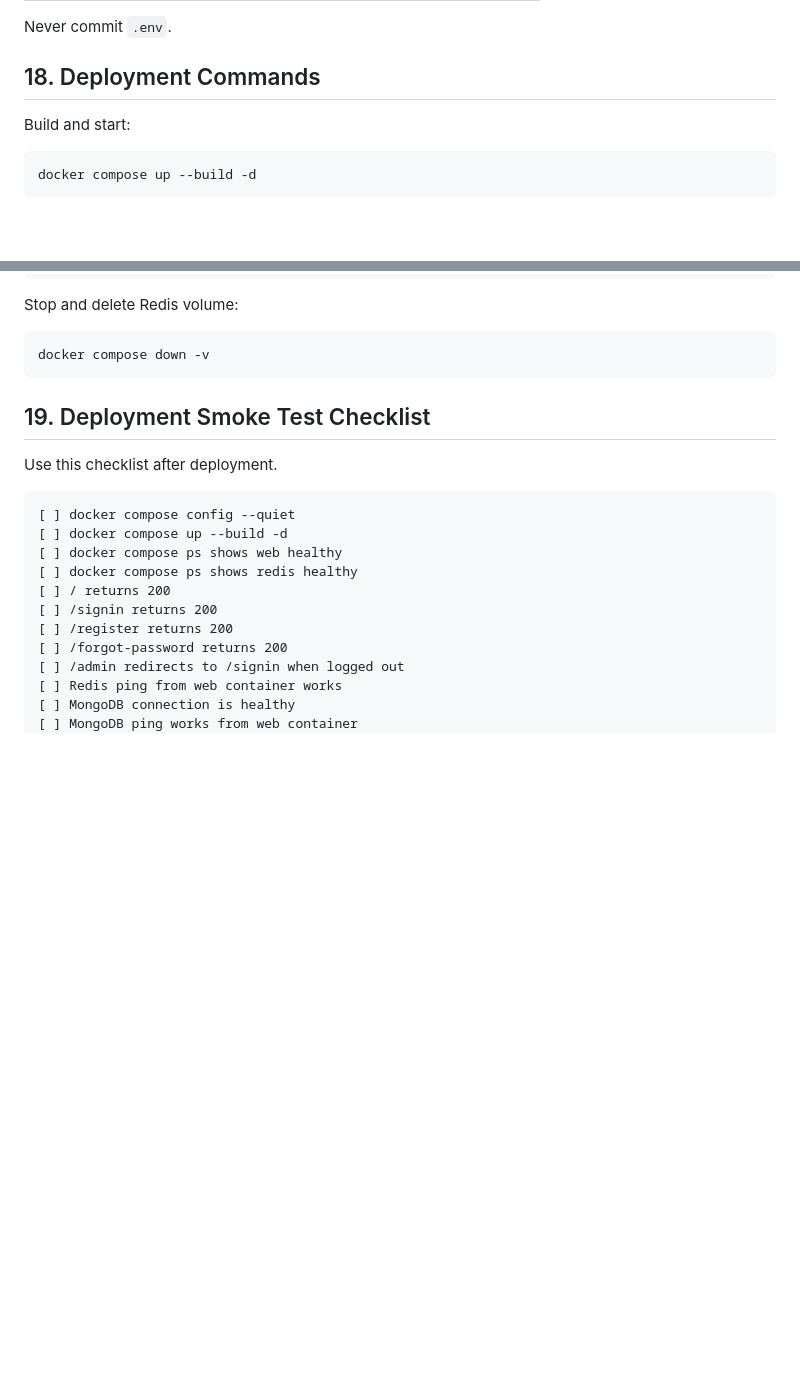
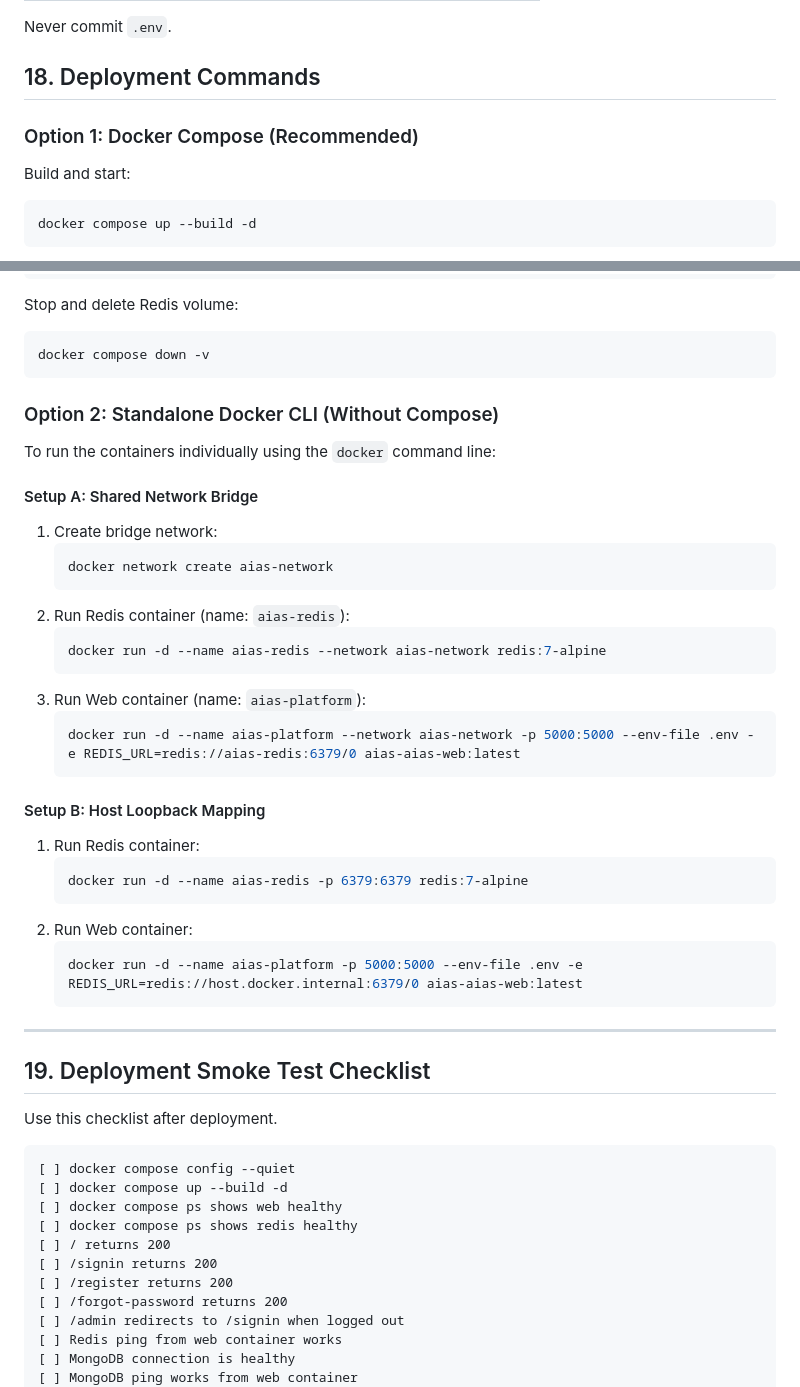
Before and after one commit to Varshith10121901/AIAS, a Markdown page: information.md, 2 parts joined by grey strips. Drawn GitHub-style; blank space fills up the shorter version.

````diff
--- a/information.md
+++ b/information.md
@@ -672,6 +672,8 @@ Never commit `.env`.
 
 ## 18. Deployment Commands
 
+### Option 1: Docker Compose (Recommended)
+
 Build and start:
 
 ```bash
@@ -702,6 +704,36 @@ Stop and delete Redis volume:
 ```bash
 docker compose down -v
 ```
+
+### Option 2: Standalone Docker CLI (Without Compose)
+
+To run the containers individually using the `docker` command line:
+
+#### Setup A: Shared Network Bridge
+1. Create bridge network:
+   ```bash
+   docker network create aias-network
+   ```
+2. Run Redis container (name: `aias-redis`):
+   ```bash
+   docker run -d --name aias-redis --network aias-network redis:7-alpine
+   ```
+3. Run Web container (name: `aias-platform`):
+   ```bash
+   docker run -d --name aias-platform --network aias-network -p 5000:5000 --env-file .env -e REDIS_URL=redis://aias-redis:6379/0 aias-aias-web:latest
+   ```
+
+#### Setup B: Host Loopback Mapping
+1. Run Redis container:
+   ```bash
+   docker run -d --name aias-redis -p 6379:6379 redis:7-alpine
+   ```
+2. Run Web container:
+   ```bash
+   docker run -d --name aias-platform -p 5000:5000 --env-file .env -e REDIS_URL=redis://host.docker.internal:6379/0 aias-aias-web:latest
+   ```
+
+---
 
 ## 19. Deployment Smoke Test Checklist
 
````
Also changed, not shown: README.md (+34 -1 lines).
